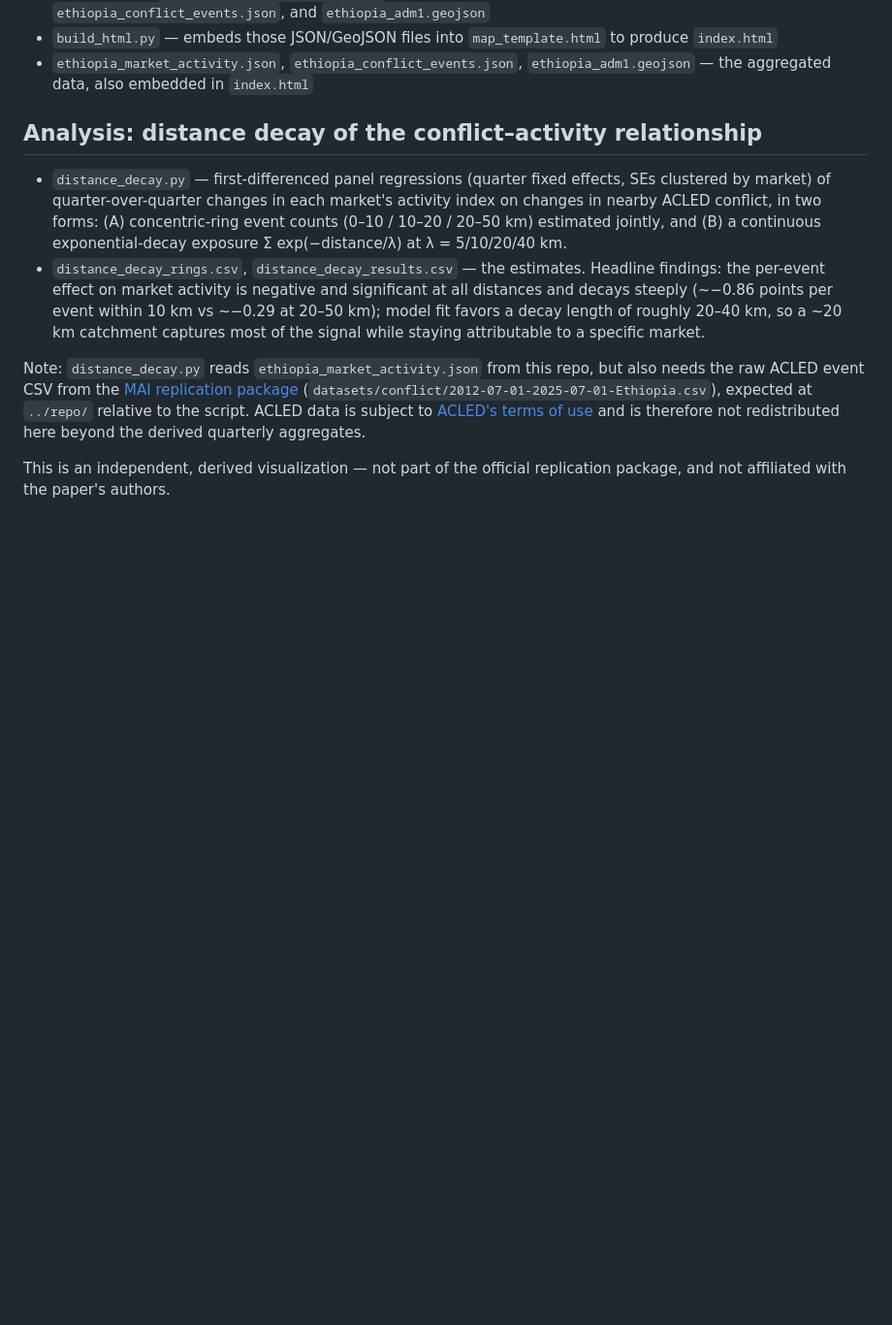
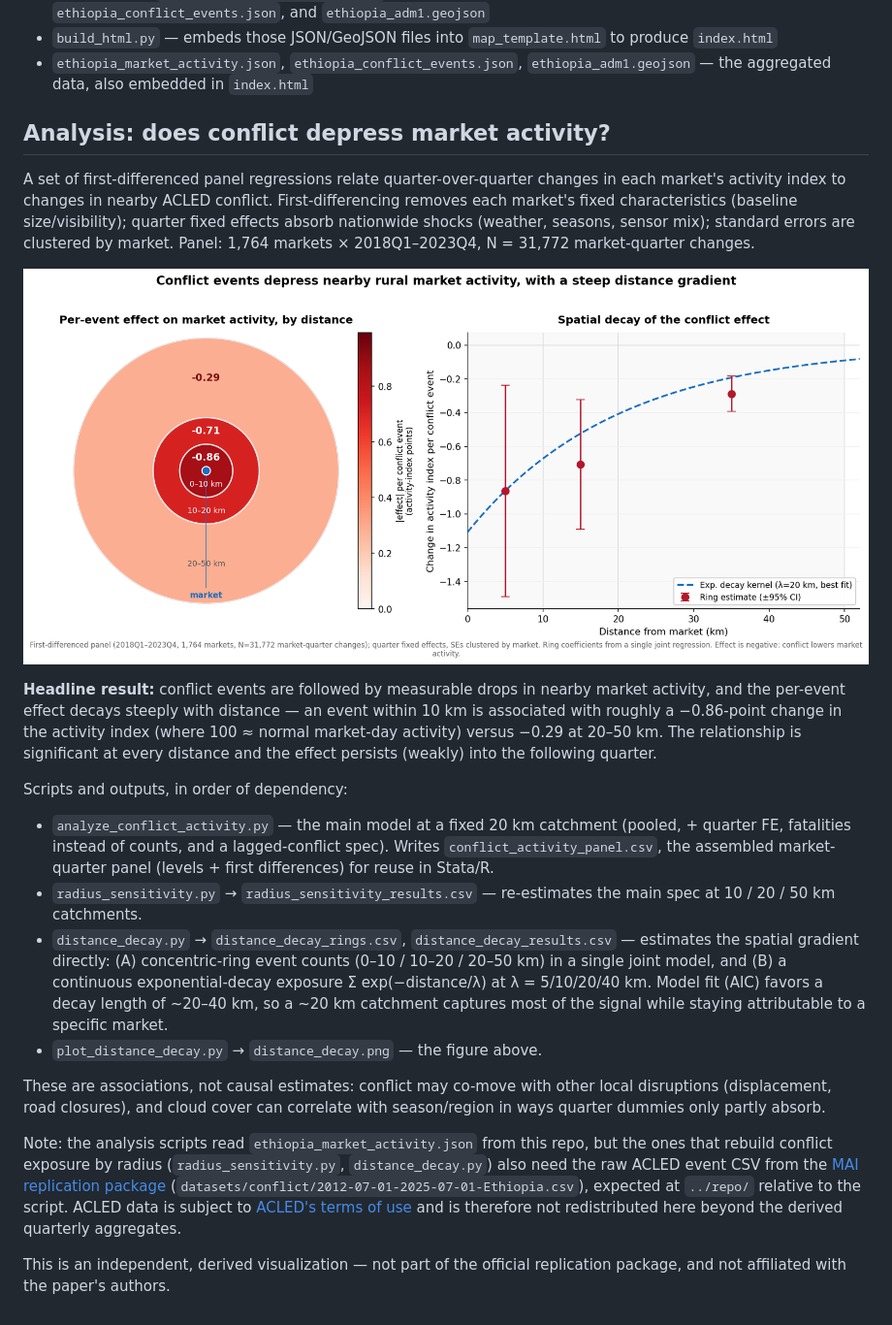
Before and after one commit to ASchroederCR/ethiopia-market-activity-map, a Markdown page: README.md, the part around the change. Shown: that part at 97% size. Drawn GitHub-style; pictures changed too: distance_decay.png (added); blank space fills up the shorter version.

```diff
--- a/README.md
+++ b/README.md
@@ -39,20 +39,43 @@ that market in that year.
 - `ethiopia_market_activity.json`, `ethiopia_conflict_events.json`, `ethiopia_adm1.geojson` — the
   aggregated data, also embedded in `index.html`
 
-## Analysis: distance decay of the conflict–activity relationship
+## Analysis: does conflict depress market activity?
 
-- `distance_decay.py` — first-differenced panel regressions (quarter fixed effects, SEs clustered by
-  market) of quarter-over-quarter changes in each market's activity index on changes in nearby ACLED
-  conflict, in two forms: (A) concentric-ring event counts (0–10 / 10–20 / 20–50 km) estimated jointly,
-  and (B) a continuous exponential-decay exposure Σ exp(−distance/λ) at λ = 5/10/20/40 km.
-- `distance_decay_rings.csv`, `distance_decay_results.csv` — the estimates. Headline findings: the
-  per-event effect on market activity is negative and significant at all distances and decays steeply
-  (~−0.86 points per event within 10 km vs ~−0.29 at 20–50 km); model fit favors a decay length of
-  roughly 20–40 km, so a ~20 km catchment captures most of the signal while staying attributable to a
-  specific market.
+A set of first-differenced panel regressions relate quarter-over-quarter changes in each market's
+activity index to changes in nearby ACLED conflict. First-differencing removes each market's fixed
+characteristics (baseline size/visibility); quarter fixed effects absorb nationwide shocks (weather,
+seasons, sensor mix); standard errors are clustered by market. Panel: 1,764 markets × 2018Q1–2023Q4,
+N = 31,772 market-quarter changes.
 
-Note: `distance_decay.py` reads `ethiopia_market_activity.json` from this repo, but also needs the raw
-ACLED event CSV from the [MAI replication package](https://github.com/pauldingus/MAI-replication-package)
+![Spatial decay of the conflict effect on market activity](distance_decay.png)
+
+**Headline result:** conflict events are followed by measurable drops in nearby market activity, and the
+per-event effect decays steeply with distance — an event within 10 km is associated with roughly a
+−0.86-point change in the activity index (where 100 ≈ normal market-day activity) versus −0.29 at
+20–50 km. The relationship is significant at every distance and the effect persists (weakly) into the
+following quarter.
+
+Scripts and outputs, in order of dependency:
+
+- `analyze_conflict_activity.py` — the main model at a fixed 20 km catchment (pooled, + quarter FE,
+  fatalities instead of counts, and a lagged-conflict spec). Writes `conflict_activity_panel.csv`, the
+  assembled market-quarter panel (levels + first differences) for reuse in Stata/R.
+- `radius_sensitivity.py` → `radius_sensitivity_results.csv` — re-estimates the main spec at 10 / 20 /
+  50 km catchments.
+- `distance_decay.py` → `distance_decay_rings.csv`, `distance_decay_results.csv` — estimates the spatial
+  gradient directly: (A) concentric-ring event counts (0–10 / 10–20 / 20–50 km) in a single joint model,
+  and (B) a continuous exponential-decay exposure Σ exp(−distance/λ) at λ = 5/10/20/40 km. Model fit
+  (AIC) favors a decay length of ~20–40 km, so a ~20 km catchment captures most of the signal while
+  staying attributable to a specific market.
+- `plot_distance_decay.py` → `distance_decay.png` — the figure above.
+
+These are associations, not causal estimates: conflict may co-move with other local disruptions
+(displacement, road closures), and cloud cover can correlate with season/region in ways quarter dummies
+only partly absorb.
+
+Note: the analysis scripts read `ethiopia_market_activity.json` from this repo, but the ones that rebuild
+conflict exposure by radius (`radius_sensitivity.py`, `distance_decay.py`) also need the raw ACLED event
+CSV from the [MAI replication package](https://github.com/pauldingus/MAI-replication-package)
 (`datasets/conflict/2012-07-01-2025-07-01-Ethiopia.csv`), expected at `../repo/` relative to the script.
 ACLED data is subject to [ACLED's terms of use](https://acleddata.com/terms-of-use/) and is therefore not
 redistributed here beyond the derived quarterly aggregates.
```
Also changed, not shown: 5 other files.
